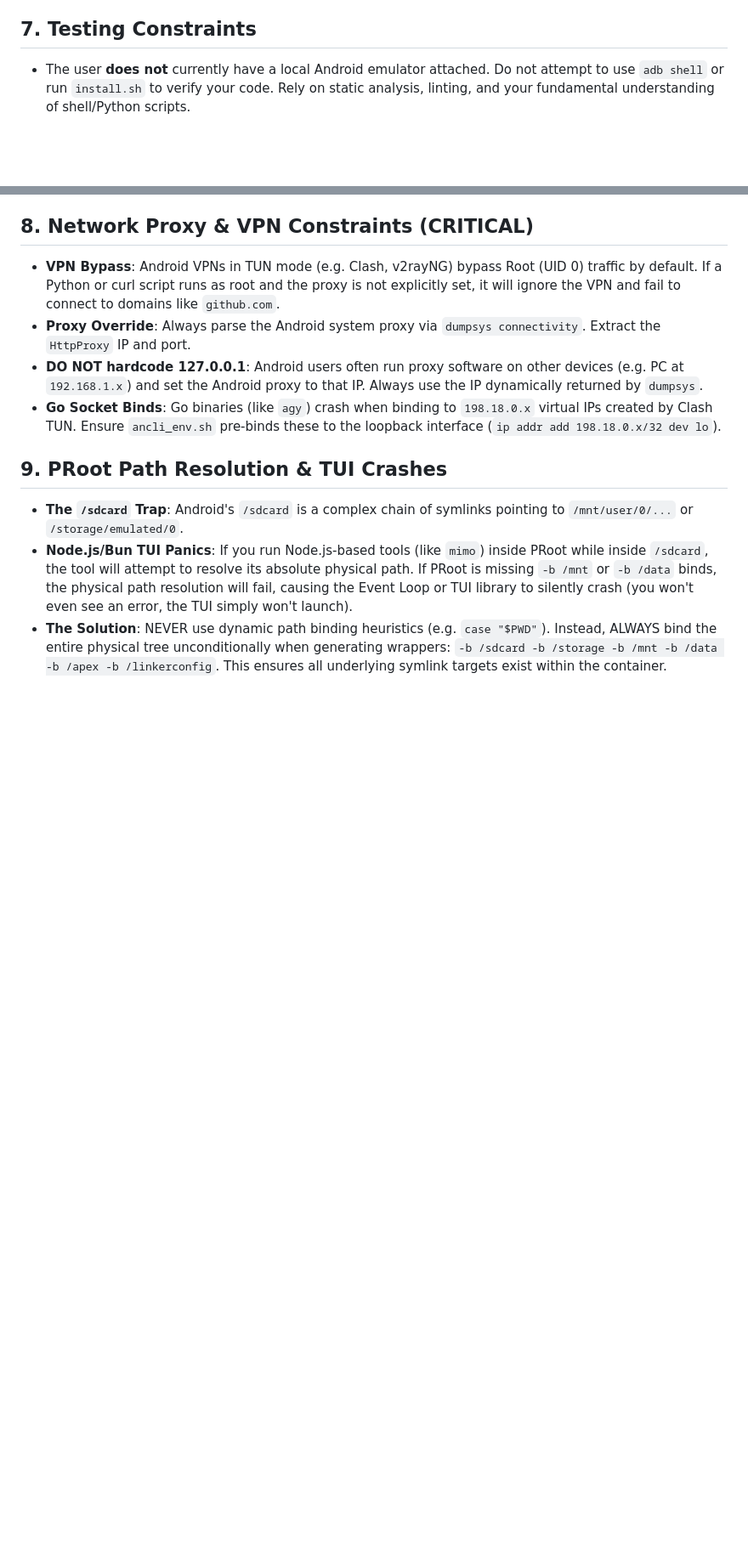
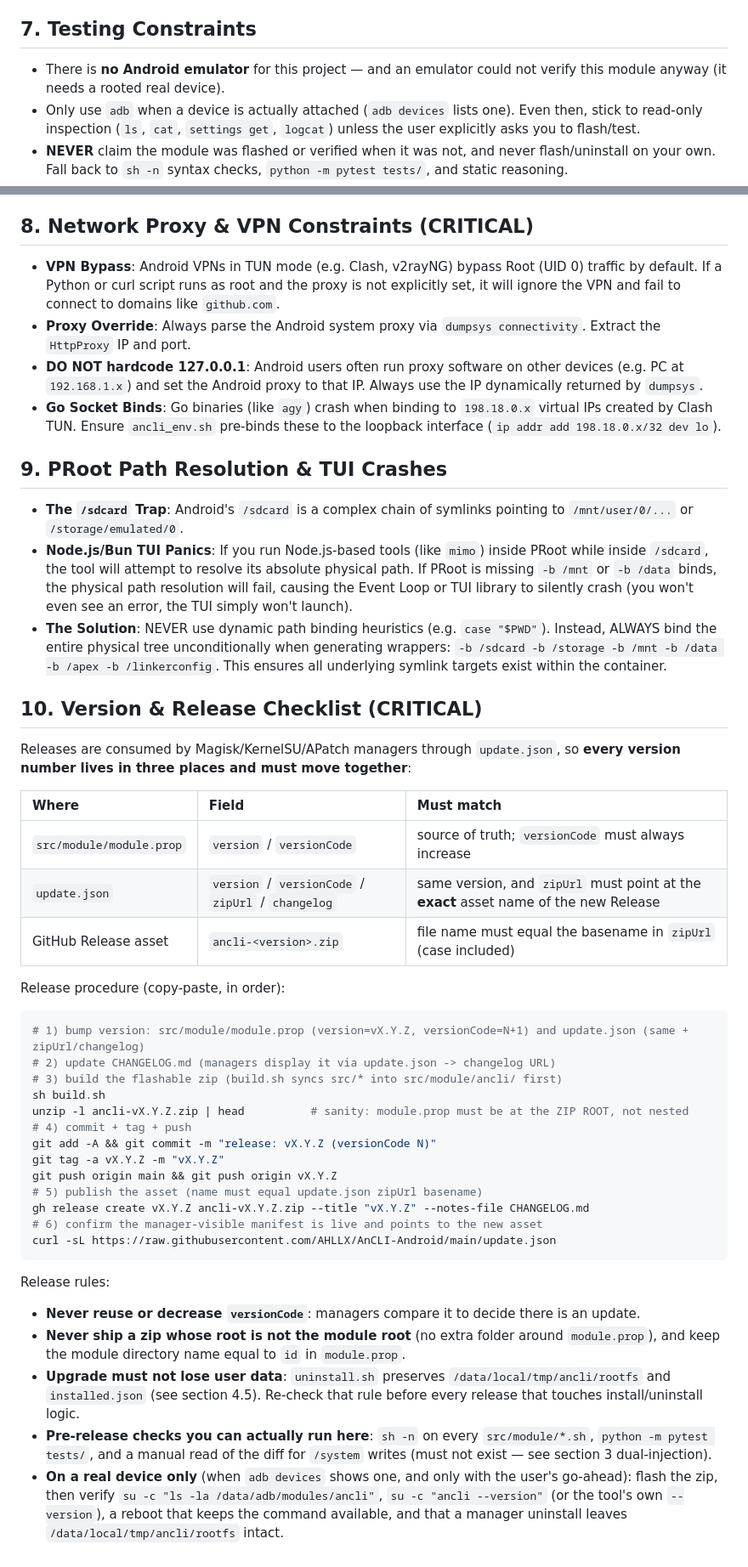
Before and after one commit to AHLLX/AnCLI-Android, a Markdown page: AGENTS.md, 2 parts joined by grey strips. Shown at 85% size. Rendered like a GitHub page; blank space fills up the shorter version.

Commit message:
docs(agents): add version & release checklist; make testing constraints conditional

````diff
--- a/AGENTS.md
+++ b/AGENTS.md
@@ -75,7 +75,9 @@ To add support for a new CLI tool, do not modify `ancli-core.py`. Instead, add a
 *Note: If `env_vars` is provided, `ancli-core.py` will automatically prompt the user for them and inject them into the wrapper via `export KEY="VALUE"`.*
 
 ## 7. Testing Constraints
-- The user **does not** currently have a local Android emulator attached. Do not attempt to use `adb shell` or run `install.sh` to verify your code. Rely on static analysis, linting, and your fundamental understanding of shell/Python scripts.
+- There is **no Android emulator** for this project — and an emulator could not verify this module anyway (it needs a rooted real device).
+- Only use `adb` when a device is actually attached (`adb devices` lists one). Even then, stick to read-only inspection (`ls`, `cat`, `settings get`, `logcat`) unless the user explicitly asks you to flash/test.
+- **NEVER** claim the module was flashed or verified when it was not, and never flash/uninstall on your own. Fall back to `sh -n` syntax checks, `python -m pytest tests/`, and static reasoning.
 
 ## 8. Network Proxy & VPN Constraints (CRITICAL)
 - **VPN Bypass**: Android VPNs in TUN mode (e.g. Clash, v2rayNG) bypass Root (UID 0) traffic by default. If a Python or curl script runs as root and the proxy is not explicitly set, it will ignore the VPN and fail to connect to domains like `github.com`.
@@ -87,3 +89,38 @@ To add support for a new CLI tool, do not modify `ancli-core.py`. Instead, add a
 - **The `/sdcard` Trap**: Android's `/sdcard` is a complex chain of symlinks pointing to `/mnt/user/0/...` or `/storage/emulated/0`.
 - **Node.js/Bun TUI Panics**: If you run Node.js-based tools (like `mimo`) inside PRoot while inside `/sdcard`, the tool will attempt to resolve its absolute physical path. If PRoot is missing `-b /mnt` or `-b /data` binds, the physical path resolution will fail, causing the Event Loop or TUI library to silently crash (you won't even see an error, the TUI simply won't launch).
 - **The Solution**: NEVER use dynamic path binding heuristics (e.g. `case "$PWD"`). Instead, ALWAYS bind the entire physical tree unconditionally when generating wrappers: `-b /sdcard -b /storage -b /mnt -b /data -b /apex -b /linkerconfig`. This ensures all underlying symlink targets exist within the container.
+
+## 10. Version & Release Checklist (CRITICAL)
+Releases are consumed by Magisk/KernelSU/APatch managers through `update.json`, so **every version number lives in three places and must move together**:
+
+| Where | Field | Must match |
+| :--- | :--- | :--- |
+| `src/module/module.prop` | `version` / `versionCode` | source of truth; `versionCode` must always increase |
+| `update.json` | `version` / `versionCode` / `zipUrl` / `changelog` | same version, and `zipUrl` must point at the **exact** asset name of the new Release |
+| GitHub Release asset | `ancli-<version>.zip` | file name must equal the basename in `zipUrl` (case included) |
+
+Release procedure (copy-paste, in order):
+
+```bash
+# 1) bump version: src/module/module.prop (version=vX.Y.Z, versionCode=N+1) and update.json (same + zipUrl/changelog)
+# 2) update CHANGELOG.md (managers display it via update.json -> changelog URL)
+# 3) build the flashable zip (build.sh syncs src/* into src/module/ancli/ first)
+sh build.sh
+unzip -l ancli-vX.Y.Z.zip | head          # sanity: module.prop must be at the ZIP ROOT, not nested
+# 4) commit + tag + push
+git add -A && git commit -m "release: vX.Y.Z (versionCode N)"
+git tag -a vX.Y.Z -m "vX.Y.Z"
+git push origin main && git push origin vX.Y.Z
+# 5) publish the asset (name must equal update.json zipUrl basename)
+gh release create vX.Y.Z ancli-vX.Y.Z.zip --title "vX.Y.Z" --notes-file CHANGELOG.md
+# 6) confirm the manager-visible manifest is live and points to the new asset
+curl -sL https://raw.githubusercontent.com/AHLLX/AnCLI-Android/main/update.json
+```
+
+Release rules:
+
+- **Never reuse or decrease `versionCode`**: managers compare it to decide there is an update.
+- **Never ship a zip whose root is not the module root** (no extra folder around `module.prop`), and keep the module directory name equal to `id` in `module.prop`.
+- **Upgrade must not lose user data**: `uninstall.sh` preserves `/data/local/tmp/ancli/rootfs` and `installed.json` (see section 4.5). Re-check that rule before every release that touches install/uninstall logic.
+- **Pre-release checks you can actually run here**: `sh -n` on every `src/module/*.sh`, `python -m pytest tests/`, and a manual read of the diff for `/system` writes (must not exist — see section 3 dual-injection).
+- **On a real device only** (when `adb devices` shows one, and only with the user's go-ahead): flash the zip, then verify `su -c "ls -la /data/adb/modules/ancli"`, `su -c "ancli --version"` (or the tool's own `--version`), a reboot that keeps the command available, and that a manager uninstall leaves `/data/local/tmp/ancli/rootfs` intact.
````
